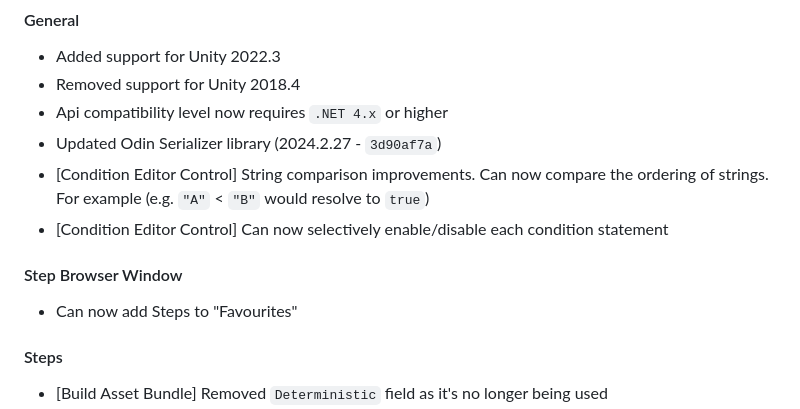
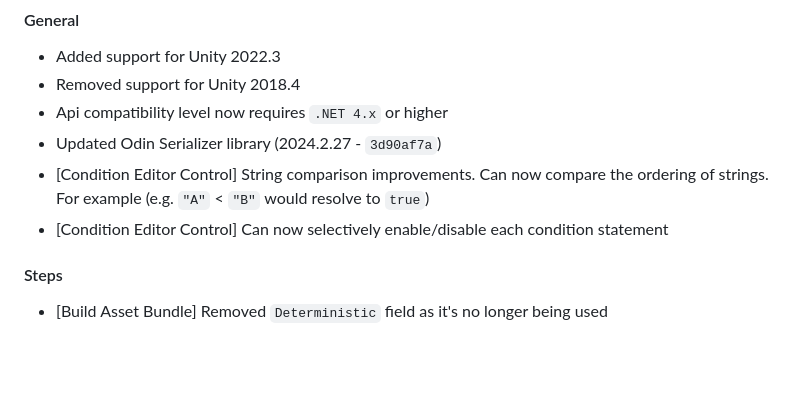
Before and after one commit to RockTomate/docs, a Markdown page: docs/info/updates.md, the part around the change. GitHub-like rendering; blank space fills up the shorter version.

Commit message:
Updated changelog

```diff
--- a/docs/info/updates.md
+++ b/docs/info/updates.md
@@ -20,10 +20,6 @@ title: Update History
 -   Updated Odin Serializer library (2024.2.27 - `3d90af7a`)
 -   [Condition Editor Control] String comparison improvements. Can now compare the ordering of strings. For example (e.g. `"A"` < `"B"` would resolve to `true`)
 -   [Condition Editor Control] Can now selectively enable/disable each condition statement
-
-#### Step Browser Window
-
--   Can now add Steps to "Favourites"
 
 #### Steps
 
```
